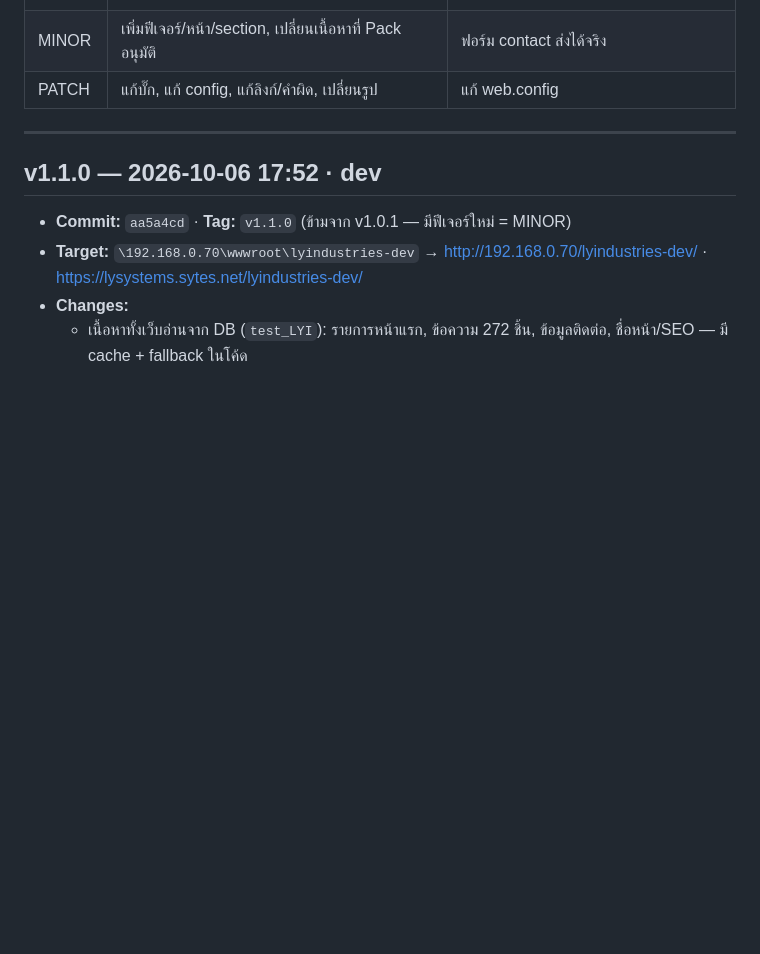
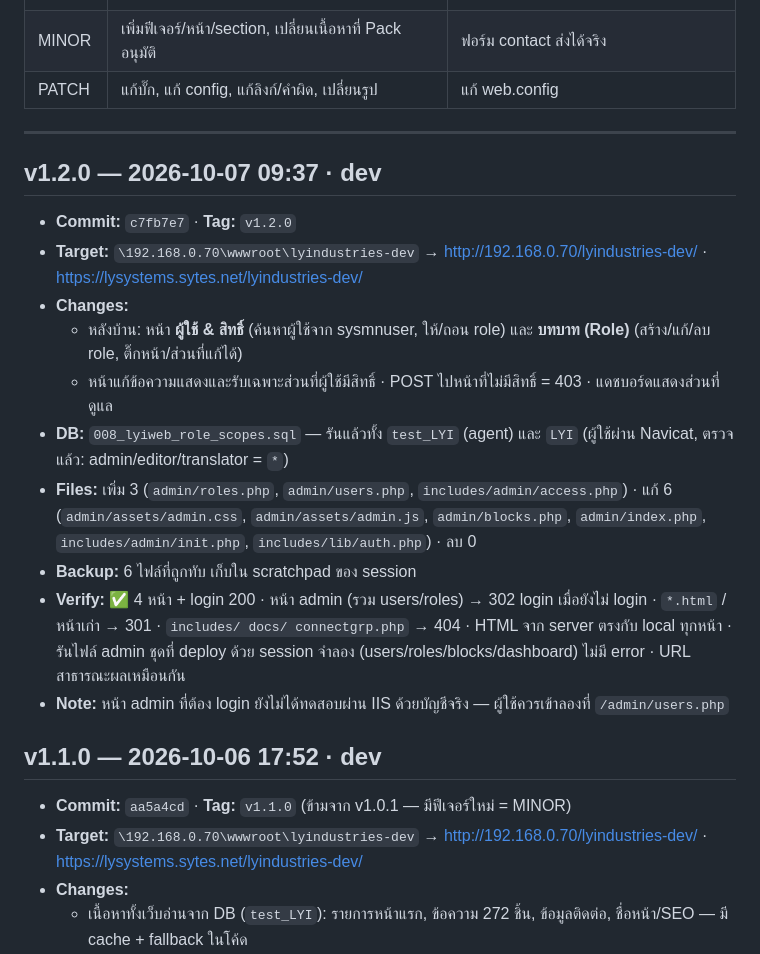
Before and after one commit to topaotop/lyindustries-new, a Markdown page: DEPLOY_LOG.md, the part around the change. Drawn GitHub-style; blank space fills up the shorter version.

Commit message:
Deploy log: v1.2.0
Co-Authored-By: Claude Opus 5.5 <noreply@anthropic.com>

```diff
--- a/DEPLOY_LOG.md
+++ b/DEPLOY_LOG.md
@@ -13,6 +13,19 @@
 | PATCH | แก้บั๊ก, แก้ config, แก้ลิงก์/คำผิด, เปลี่ยนรูป | แก้ web.config |
 
 ---
+
+## v1.2.0 — 2026-10-07 09:37 · dev
+
+- **Commit:** `c7fb7e7` · **Tag:** `v1.2.0`
+- **Target:** `\192.168.0.70\wwwroot\lyindustries-dev` → http://192.168.0.70/lyindustries-dev/ · https://lysystems.sytes.net/lyindustries-dev/
+- **Changes:**
+  - หลังบ้าน: หน้า **ผู้ใช้ & สิทธิ์** (ค้นหาผู้ใช้จาก sysmnuser, ให้/ถอน role) และ **บทบาท (Role)** (สร้าง/แก้/ลบ role, ติ๊กหน้า/ส่วนที่แก้ได้)
+  - หน้าแก้ข้อความแสดงและรับเฉพาะส่วนที่ผู้ใช้มีสิทธิ์ · POST ไปหน้าที่ไม่มีสิทธิ์ = 403 · แดชบอร์ดแสดงส่วนที่ดูแล
+- **DB:** `008_lyiweb_role_scopes.sql` — รันแล้วทั้ง `test_LYI` (agent) และ `LYI` (ผู้ใช้ผ่าน Navicat, ตรวจแล้ว: admin/editor/translator = `*`)
+- **Files:** เพิ่ม 3 (`admin/roles.php`, `admin/users.php`, `includes/admin/access.php`) · แก้ 6 (`admin/assets/admin.css`, `admin/assets/admin.js`, `admin/blocks.php`, `admin/index.php`, `includes/admin/init.php`, `includes/lib/auth.php`) · ลบ 0
+- **Backup:** 6 ไฟล์ที่ถูกทับ เก็บใน scratchpad ของ session
+- **Verify:** ✅ 4 หน้า + login 200 · หน้า admin (รวม users/roles) → 302 login เมื่อยังไม่ login · `*.html` / หน้าเก่า → 301 · `includes/ docs/ connectgrp.php` → 404 · HTML จาก server ตรงกับ local ทุกหน้า · รันไฟล์ admin ชุดที่ deploy ด้วย session จำลอง (users/roles/blocks/dashboard) ไม่มี error · URL สาธารณะผลเหมือนกัน
+- **Note:** หน้า admin ที่ต้อง login ยังไม่ได้ทดสอบผ่าน IIS ด้วยบัญชีจริง — ผู้ใช้ควรเข้าลองที่ `/admin/users.php`
 
 ## v1.1.0 — 2026-10-06 17:52 · dev
 
```
Also changed, not shown: PROJECT_STATUS.md (+2 -1 lines).
